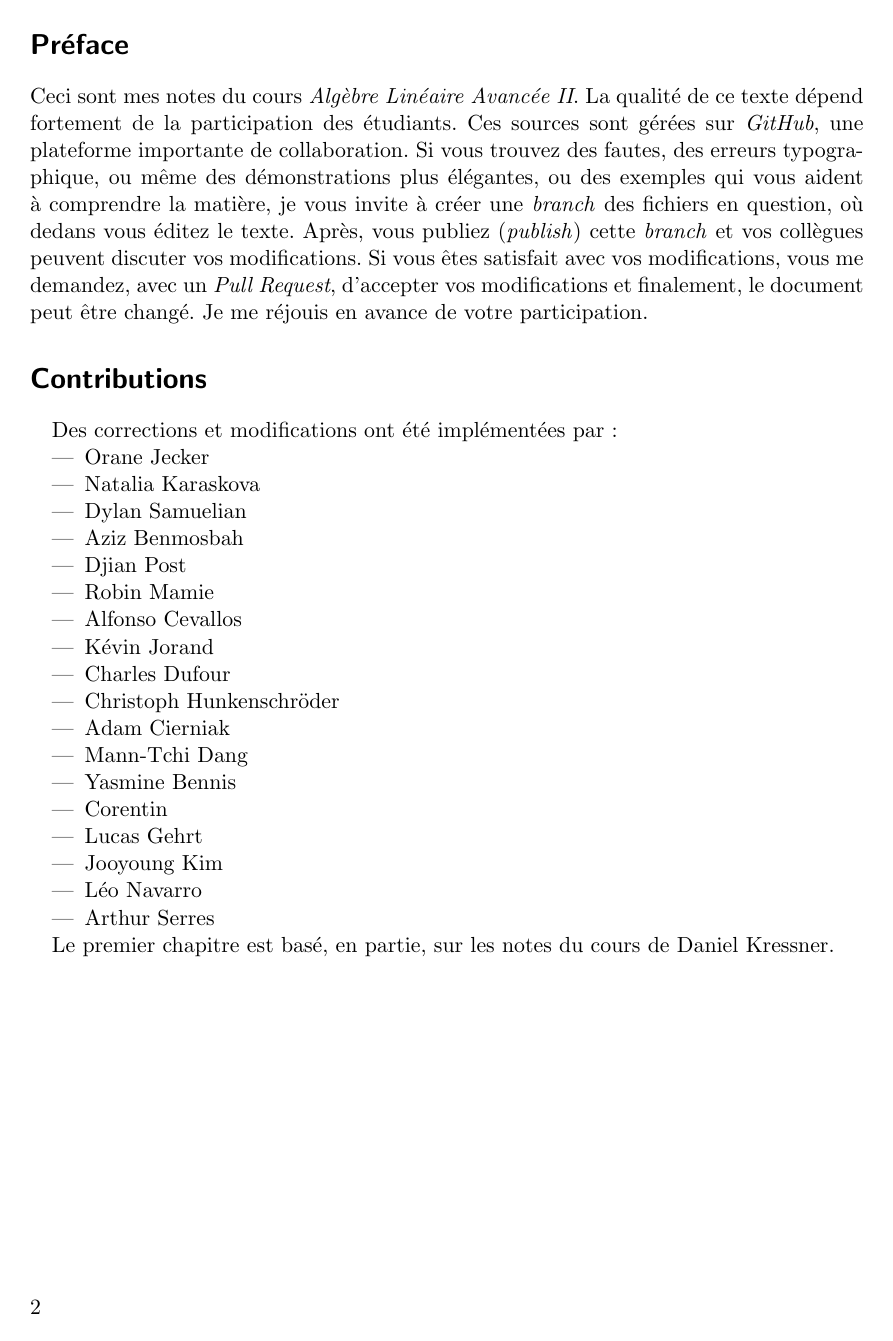
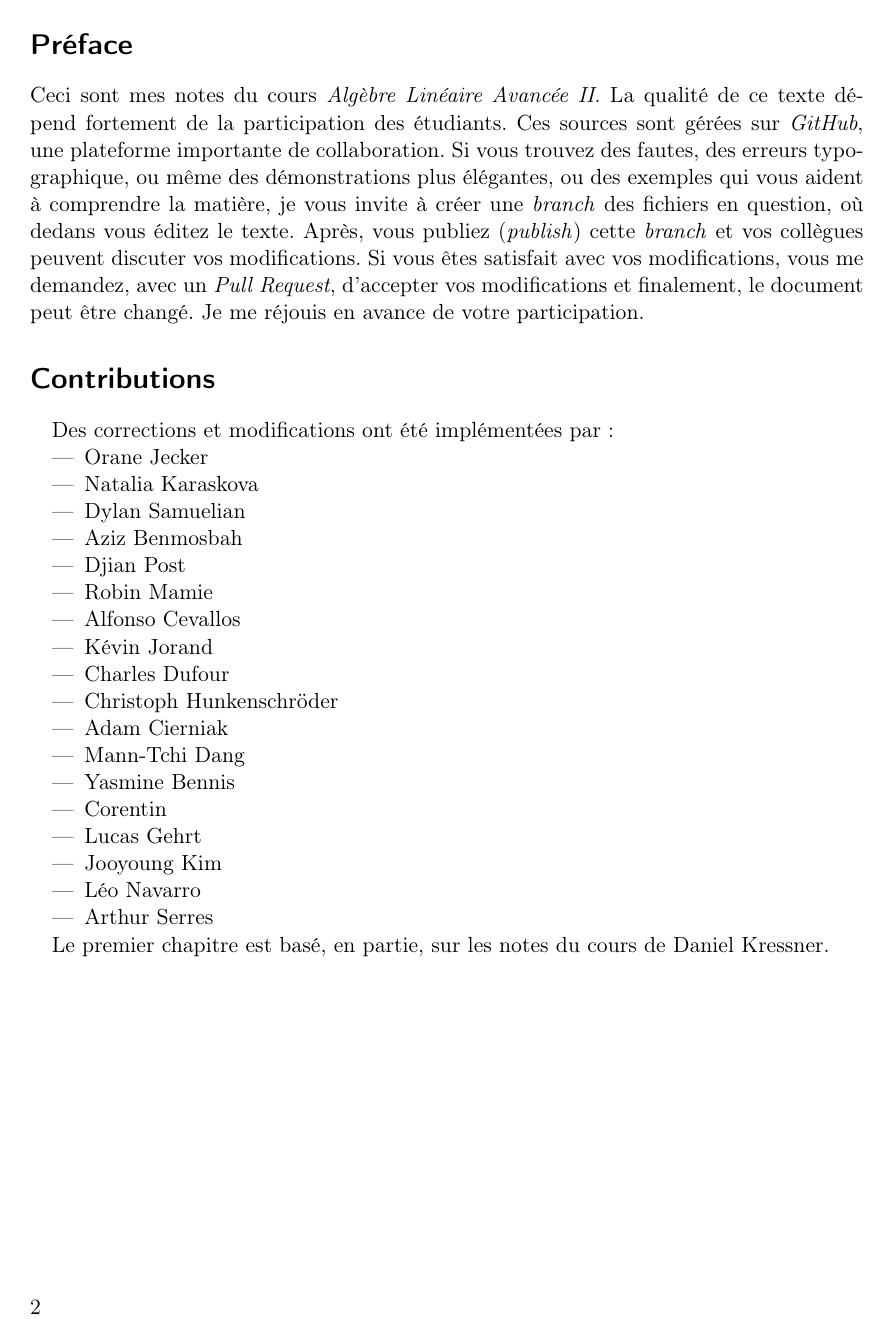
Before and after one commit to EisenIn/Algebre-Lineaire-2, a LaTeX book (notes.tex): page 2 of 99. Compiled offline with pdfLaTeX.

Commit message:
Added Hyperlinks and indexing for navigation

```diff
--- a/notes.tex
+++ b/notes.tex
@@ -12,6 +12,13 @@
 \usepackage{amsthm}
 \usepackage{amscd}
 \usepackage{todonotes}
+
+\usepackage[T1]{fontenc}
+\usepackage{hyperref}
+\hypersetup{
+	colorlinks,
+	allcolors=black
+}
 
 %\usepackage{multirow}
 \usepackage{enumerate}
```
